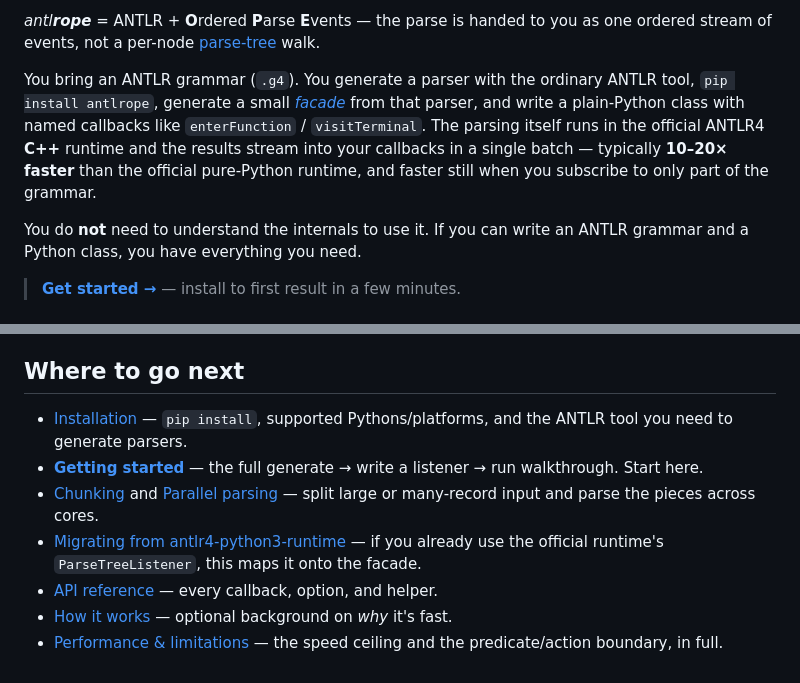
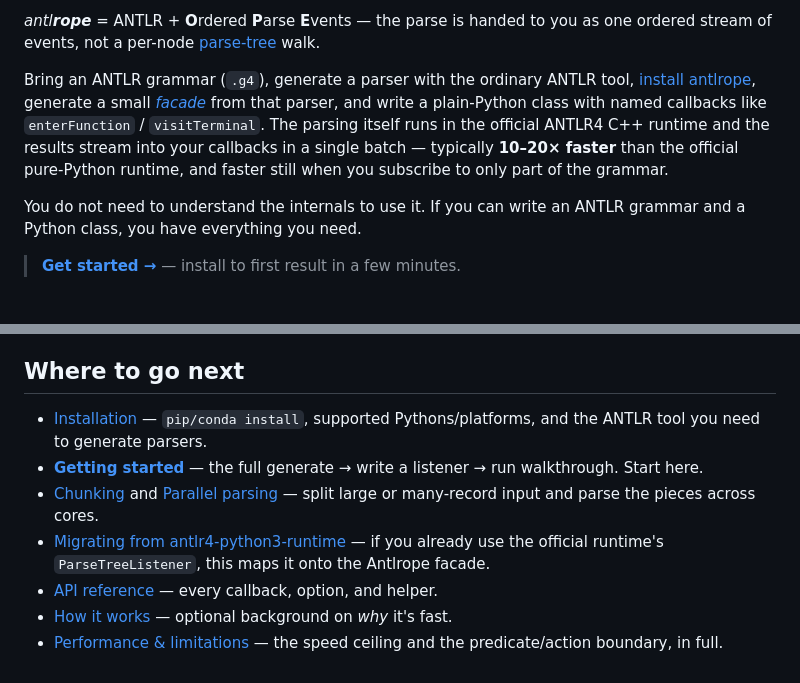
Before and after one commit to zuzukin/antlr-pyfacade, a Markdown page: docs/index.md, 2 parts joined by grey strips. Drawn GitHub-style.

Commit message:
Tweak language/formatting of doc home page

```diff
--- a/docs/index.md
+++ b/docs/index.md
@@ -12,15 +12,15 @@ without writing or compiling any C or C++ yourself.
 *antl**rope*** = ANTLR + **O**rdered **P**arse **E**vents — the parse is handed to you
 as one ordered stream of events, not a per-node [parse-tree][parse tree] walk.
 
-You bring an ANTLR grammar (`.g4`). You generate a parser with the ordinary ANTLR
-tool, `pip install antlrope`, generate a small *[facade]* from that parser,
+Bring an ANTLR grammar (`.g4`), generate a parser with the ordinary ANTLR
+tool, [install antlrope](installation.md), generate a small *[facade]* from that parser,
 and write a plain-Python class with named callbacks like `enterFunction` /
-`visitTerminal`. The parsing itself runs in the official ANTLR4 **C++** runtime
+`visitTerminal`. The parsing itself runs in the official ANTLR4 C++ runtime
 and the results stream into your callbacks in a single batch — typically
 **10–20× faster** than the official pure-Python runtime, and faster still when you
 subscribe to only part of the grammar.
 
-You do **not** need to understand the internals to use it. If you can write an
+You do not need to understand the internals to use it. If you can write an
 ANTLR grammar and a Python class, you have everything you need.
 
 > **[Get started →](getting-started.md)** — install to first result in a few minutes.
@@ -58,14 +58,14 @@ for the details and how to tell.
 
 ## Where to go next
 
-- [Installation](installation.md) — `pip install`, supported Pythons/platforms, and
+- [Installation](installation.md) — `pip/conda install`, supported Pythons/platforms, and
   the ANTLR tool you need to generate parsers.
 - **[Getting started](getting-started.md)** — the full generate → write a listener →
   run walkthrough. Start here.
 - [Chunking](chunking.md) and [Parallel parsing](parallel-parsing.md) — split large
   or many-record input and parse the pieces across cores.
 - [Migrating from antlr4-python3-runtime](migrating.md) — if you already use the
-  official runtime's `ParseTreeListener`, this maps it onto the facade.
+  official runtime's `ParseTreeListener`, this maps it onto the Antlrope facade.
 - [API reference](reference/api.md) — every callback, option, and helper.
 - [How it works](concepts.md) — optional background on *why* it's fast.
 - [Performance & limitations](performance.md) — the speed ceiling and the
```
